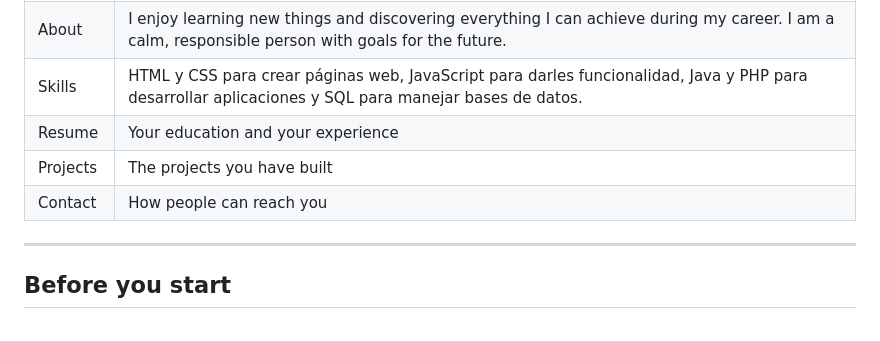
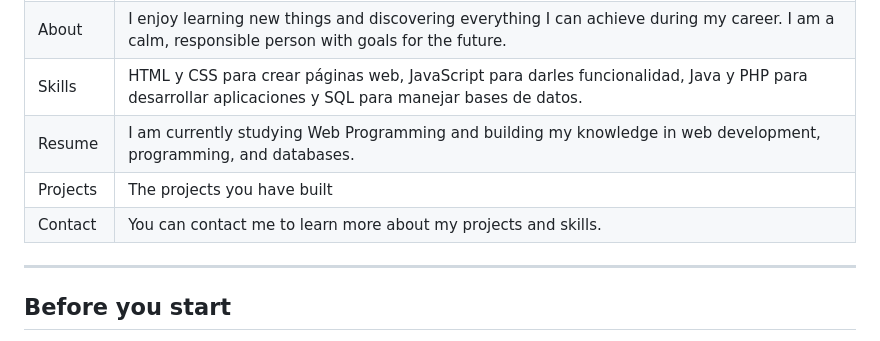
Before and after one commit to ana5orjuela/Ingles, a Markdown page: README.md, the part around the change. Drawn GitHub-style.

Commit message:
Revise Resume and Contact details in README
Updated the Resume and Contact sections with current information.

```diff
--- a/README.md
+++ b/README.md
@@ -16,9 +16,9 @@ A public web page with six sections:
 | Home | Ana Maria Orjuela, I am a Systems Engineering student. I am interested in web development and technology. I enjoy learning new skills.|
 | About | I enjoy learning new things and discovering everything I can achieve during my career. I am a calm, responsible person with goals for the future.
 | Skills | HTML y CSS para crear páginas web, JavaScript para darles funcionalidad, Java y PHP para desarrollar aplicaciones y SQL para manejar bases de datos.|
-| Resume | Your education and your experience |
+| Resume | I am currently studying Web Programming and building my knowledge in web development, programming, and databases. |
 | Projects | The projects you have built |
-| Contact | How people can reach you |
+| Contact | You can contact me to learn more about my projects and skills. |
 
 ---
 
```
